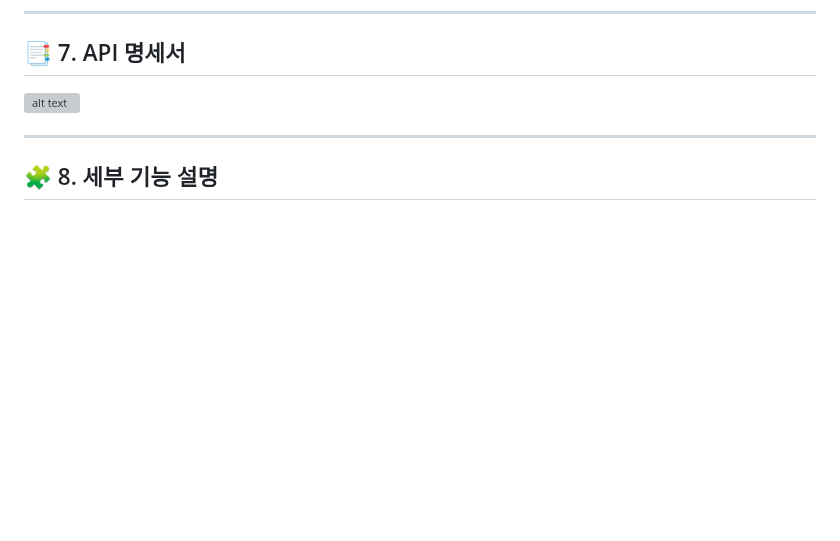
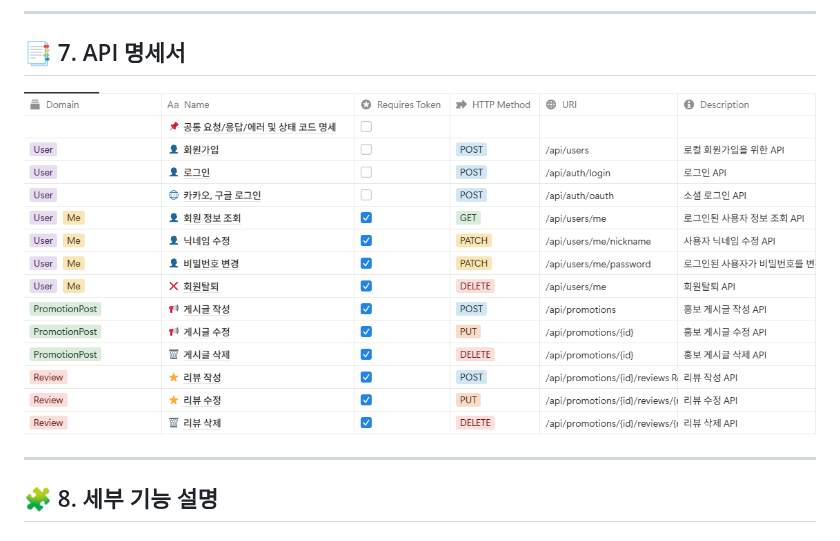
Before and after one commit to yj9107v/busking_project, a Markdown page: README.md, the part around one of its changes. Drawn GitHub-style; blank space fills up the shorter version; grey boxes are pictures that could not be loaded.

```diff
--- a/README.md
+++ b/README.md
@@ -200,7 +200,7 @@
 
 ## 📑 7. API 명세서
 
-![alt text](docs/Image/image-1.png)
+![alt text](docs/Image/API.png)
 
 ---
 
```
Also changed, not shown: other parts of README.md (+1 -1 lines).
